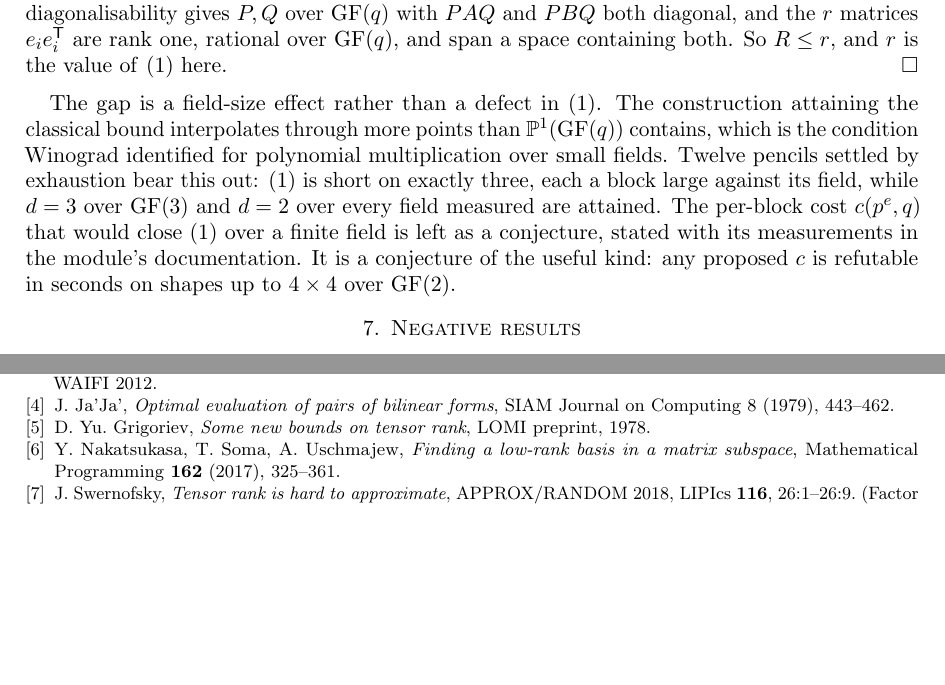
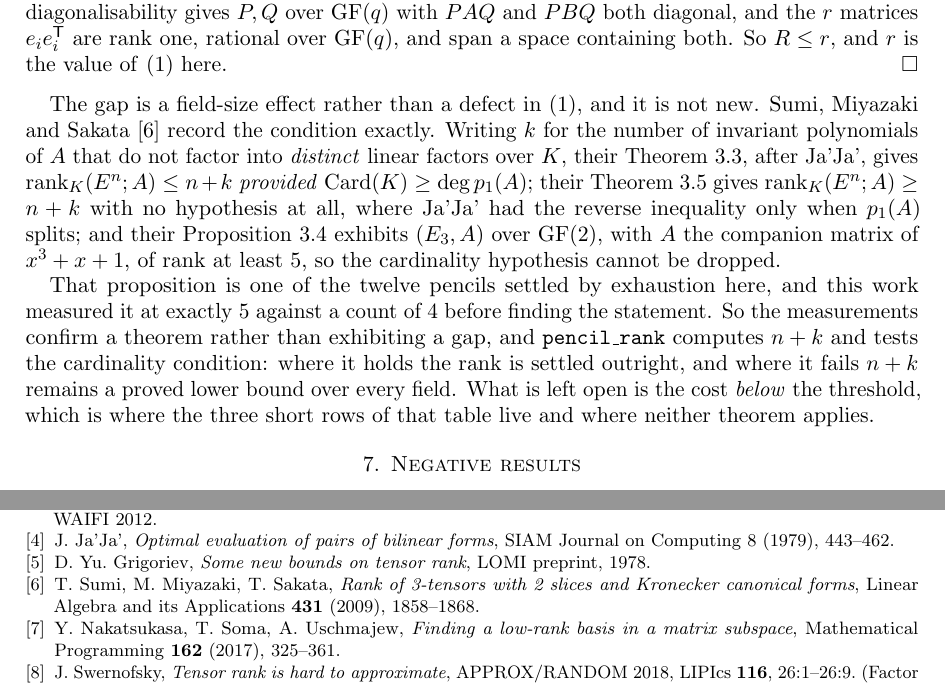
Before and after one commit to Tewf/tensor-rank-toolkit, a LaTeX paper (article/bilinear-rank.tex): two parts of pages 5 and 6 of 6, joined at a grey line, cut so that both start at the same text, the shorter picture padded with empty space. Compiled offline with pdfLaTeX.

Commit message:
Correct the paper's pencil section to cite the theorem
Section 6 said the per-block cost closing Ja'Ja's formula over a finite field
was left as a conjecture. It is Sumi, Miyazaki and Sakata's Theorem 3.3 and
Theorem 3.5, with Proposition 3.4 the counterexample showing the cardinality
hypothesis cannot be dropped, and Proposition 3.4 is one of the twelve pencils
this work settled by exhaustion before finding the statement.

So the section now says what is true: the measurements confirm a theorem rather
than exhibiting a gap, the module computes `n + k` and tests the condition, and
what remains open is the cost below the threshold where neither theorem applies.

Also fixes a `\rank` that should have been the paper's own `\rk`, and adds the
`sumi2009` bibliography entry the new citation needed.

```diff
--- a/article/bilinear-rank.tex
+++ b/article/bilinear-rank.tex
@@ -364,17 +364,25 @@ $\mathrm{GF}(q)$, and span a space containing both. So $R \le r$, and $r$ is the
 value of \eqref{eq:jaja} here.
 \end{proof}
 
-The gap is a field-size effect rather than a defect in \eqref{eq:jaja}. The
-construction attaining the classical bound interpolates through more points than
-$\mathbb{P}^1(\mathrm{GF}(q))$ contains, which is the condition Winograd
-identified for polynomial multiplication over small fields. Twelve pencils
-settled by exhaustion bear this out: \eqref{eq:jaja} is short on exactly three,
-each a block large against its field, while $d = 3$ over $\mathrm{GF}(3)$ and
-$d = 2$ over every field measured are attained. The per-block cost
-$c(p^e, q)$ that would close \eqref{eq:jaja} over a finite field is left as a
-conjecture, stated with its measurements in the module's documentation. It is a
-conjecture of the useful kind: any proposed $c$ is refutable in seconds on
-shapes up to $4 \times 4$ over $\mathrm{GF}(2)$.
+The gap is a field-size effect rather than a defect in \eqref{eq:jaja}, and it
+is not new. Sumi, Miyazaki and Sakata \cite{sumi2009} record the condition
+exactly. Writing $k$ for the number of invariant polynomials of $A$ that do not
+factor into \emph{distinct} linear factors over $K$, their Theorem~3.3, after
+Ja'Ja', gives $\rk_K(E^n; A) \le n + k$ \emph{provided}
+$\mathrm{Card}(K) \ge \deg p_1(A)$; their Theorem~3.5 gives
+$\rk_K(E^n; A) \ge n + k$ with no hypothesis at all, where Ja'Ja' had the
+reverse inequality only when $p_1(A)$ splits; and their Proposition~3.4 exhibits
+$(E_3, A)$ over $\mathrm{GF}(2)$, with $A$ the companion matrix of $x^3 + x + 1$,
+of rank at least $5$, so the cardinality hypothesis cannot be dropped.
+
+That proposition is one of the twelve pencils settled by exhaustion here, and
+this work measured it at exactly $5$ against a count of $4$ before finding the
+statement. So the measurements confirm a theorem rather than exhibiting a gap,
+and \texttt{pencil\_rank} computes $n + k$ and tests the cardinality condition:
+where it holds the rank is settled outright, and where it fails $n + k$ remains
+a proved lower bound over every field. What is left open is the cost \emph{below}
+the threshold, which is where the three short rows of that table live and where
+neither theorem applies.
 
 \section{Negative results}\label{sec:neg}
 
@@ -420,6 +428,9 @@ Nothing here settles the bilinear rank problem.
   forms}, SIAM Journal on Computing 8 (1979), 443--462.
 \bibitem{grigoriev1978} D.~Yu.~Grigoriev, \emph{Some new bounds on tensor rank},
   LOMI preprint, 1978.
+\bibitem{sumi2009} T.~Sumi, M.~Miyazaki, T.~Sakata, \emph{Rank of 3-tensors
+  with 2 slices and Kronecker canonical forms}, Linear Algebra and its
+  Applications \textbf{431} (2009), 1858--1868.
 \bibitem{nakatsukasa2017} Y.~Nakatsukasa, T.~Soma, A.~Uschmajew,
   \emph{Finding a low-rank basis in a matrix subspace}, Mathematical
   Programming \textbf{162} (2017), 325--361.
```
Also changed, not shown: article/bilinear-rank.pdf.
